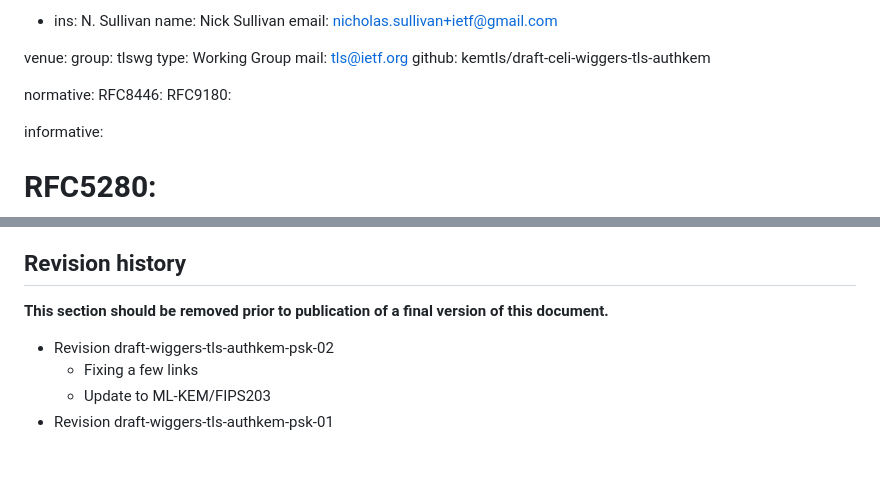
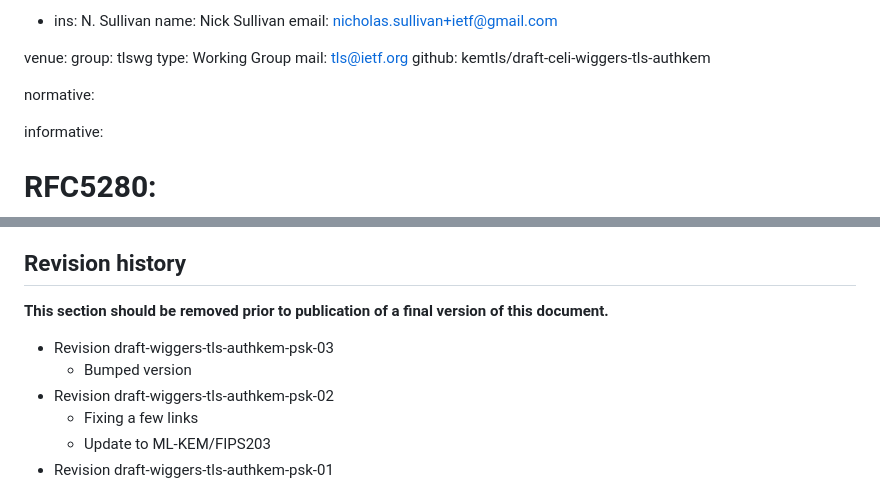
Before and after one commit to kemtls/draft-celi-wiggers-tls-authkem, a Markdown page: draft-wiggers-tls-authkem-psk.md, 2 parts joined by grey strips. Drawn GitHub-style; blank space fills up the shorter version.

Commit message:
Bumping versions

```diff
--- a/draft-wiggers-tls-authkem-psk.md
+++ b/draft-wiggers-tls-authkem-psk.md
@@ -57,8 +57,6 @@ venue:
   github: kemtls/draft-celi-wiggers-tls-authkem
 
 normative:
-  RFC8446:
-  RFC9180:
 
 informative:
 #  RFC5280:
@@ -206,6 +204,8 @@ algorithm for key exchange in the NIST post-quantum standardization project
 **This section should be removed prior to publication of a final version of this
 document.**
 
+* Revision draft-wiggers-tls-authkem-psk-03
+  * Bumped version
 * Revision draft-wiggers-tls-authkem-psk-02
   * Fixing a few links
   * Update to ML-KEM/FIPS203
```
Also changed, not shown: 1 other file.
